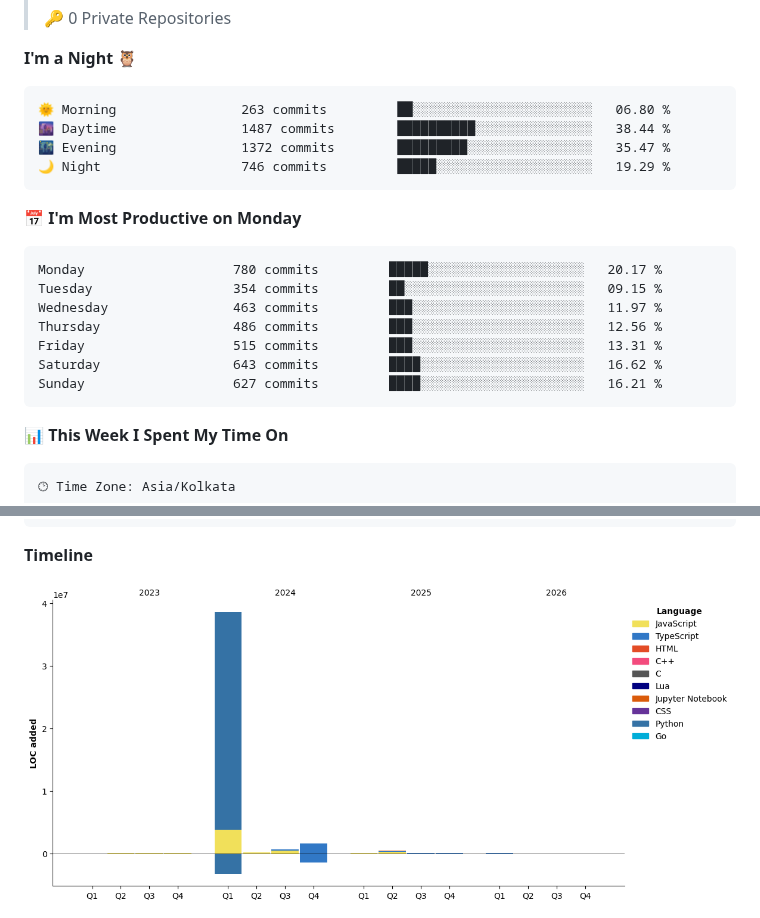
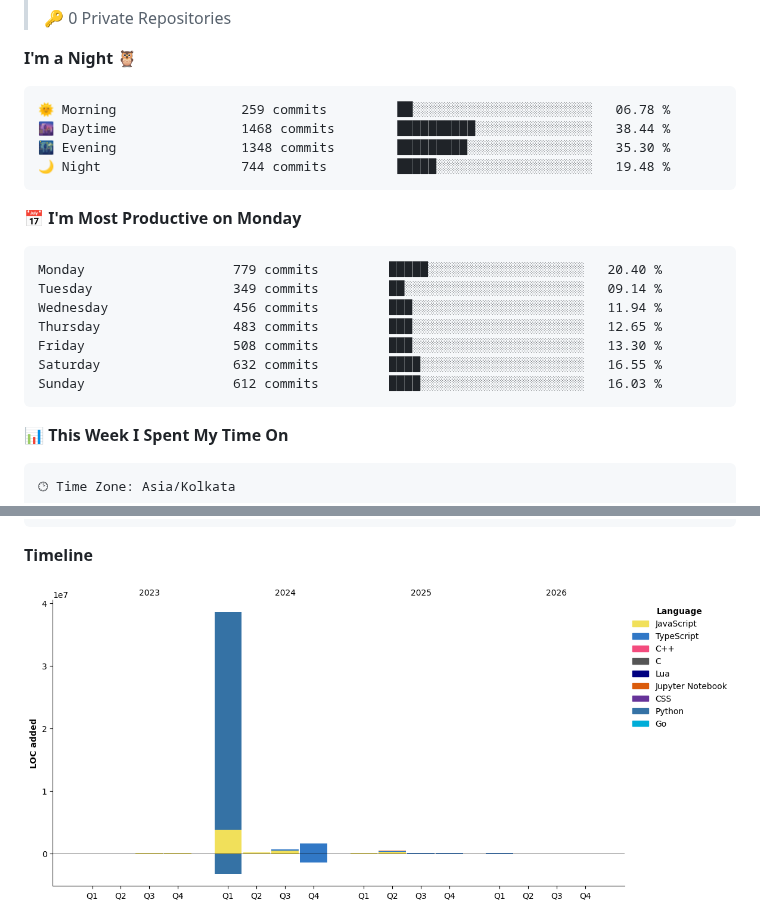
Before and after one commit to ParthKapoor-dev/ParthKapoor-dev, a Markdown page: README.md, 2 parts joined by grey strips. GitHub-like rendering; pictures changed too: assets/bar_graph.png.

Commit message:
Updated with Dev Metrics

````diff
--- a/README.md
+++ b/README.md
@@ -20,21 +20,21 @@
 **I'm a Night 🦉**
 
 ```text
-🌞 Morning                263 commits         ██░░░░░░░░░░░░░░░░░░░░░░░   06.80 %
-🌆 Daytime                1487 commits        ██████████░░░░░░░░░░░░░░░   38.44 %
-🌃 Evening                1372 commits        █████████░░░░░░░░░░░░░░░░   35.47 %
-🌙 Night                  746 commits         █████░░░░░░░░░░░░░░░░░░░░   19.29 %
+🌞 Morning                259 commits         ██░░░░░░░░░░░░░░░░░░░░░░░   06.78 %
+🌆 Daytime                1468 commits        ██████████░░░░░░░░░░░░░░░   38.44 %
+🌃 Evening                1348 commits        █████████░░░░░░░░░░░░░░░░   35.30 %
+🌙 Night                  744 commits         █████░░░░░░░░░░░░░░░░░░░░   19.48 %
 ```
 📅 **I'm Most Productive on Monday**
 
 ```text
-Monday                   780 commits         █████░░░░░░░░░░░░░░░░░░░░   20.17 %
-Tuesday                  354 commits         ██░░░░░░░░░░░░░░░░░░░░░░░   09.15 %
-Wednesday                463 commits         ███░░░░░░░░░░░░░░░░░░░░░░   11.97 %
-Thursday                 486 commits         ███░░░░░░░░░░░░░░░░░░░░░░   12.56 %
-Friday                   515 commits         ███░░░░░░░░░░░░░░░░░░░░░░   13.31 %
-Saturday                 643 commits         ████░░░░░░░░░░░░░░░░░░░░░   16.62 %
-Sunday                   627 commits         ████░░░░░░░░░░░░░░░░░░░░░   16.21 %
+Monday                   779 commits         █████░░░░░░░░░░░░░░░░░░░░   20.40 %
+Tuesday                  349 commits         ██░░░░░░░░░░░░░░░░░░░░░░░   09.14 %
+Wednesday                456 commits         ███░░░░░░░░░░░░░░░░░░░░░░   11.94 %
+Thursday                 483 commits         ███░░░░░░░░░░░░░░░░░░░░░░   12.65 %
+Friday                   508 commits         ███░░░░░░░░░░░░░░░░░░░░░░   13.30 %
+Saturday                 632 commits         ████░░░░░░░░░░░░░░░░░░░░░   16.55 %
+Sunday                   612 commits         ████░░░░░░░░░░░░░░░░░░░░░   16.03 %
 ```
 
 
````
Also changed, not shown: other parts of README.md (+1 -1 lines).
